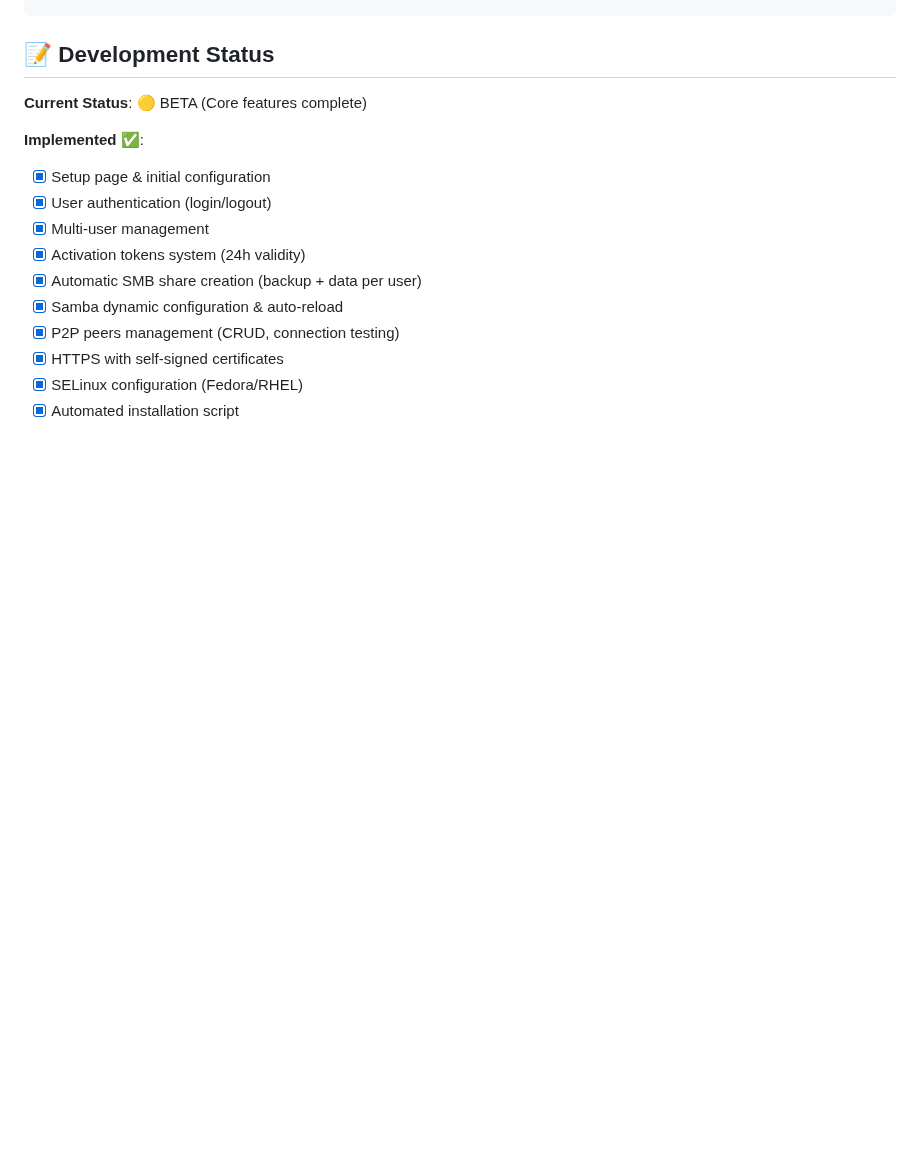
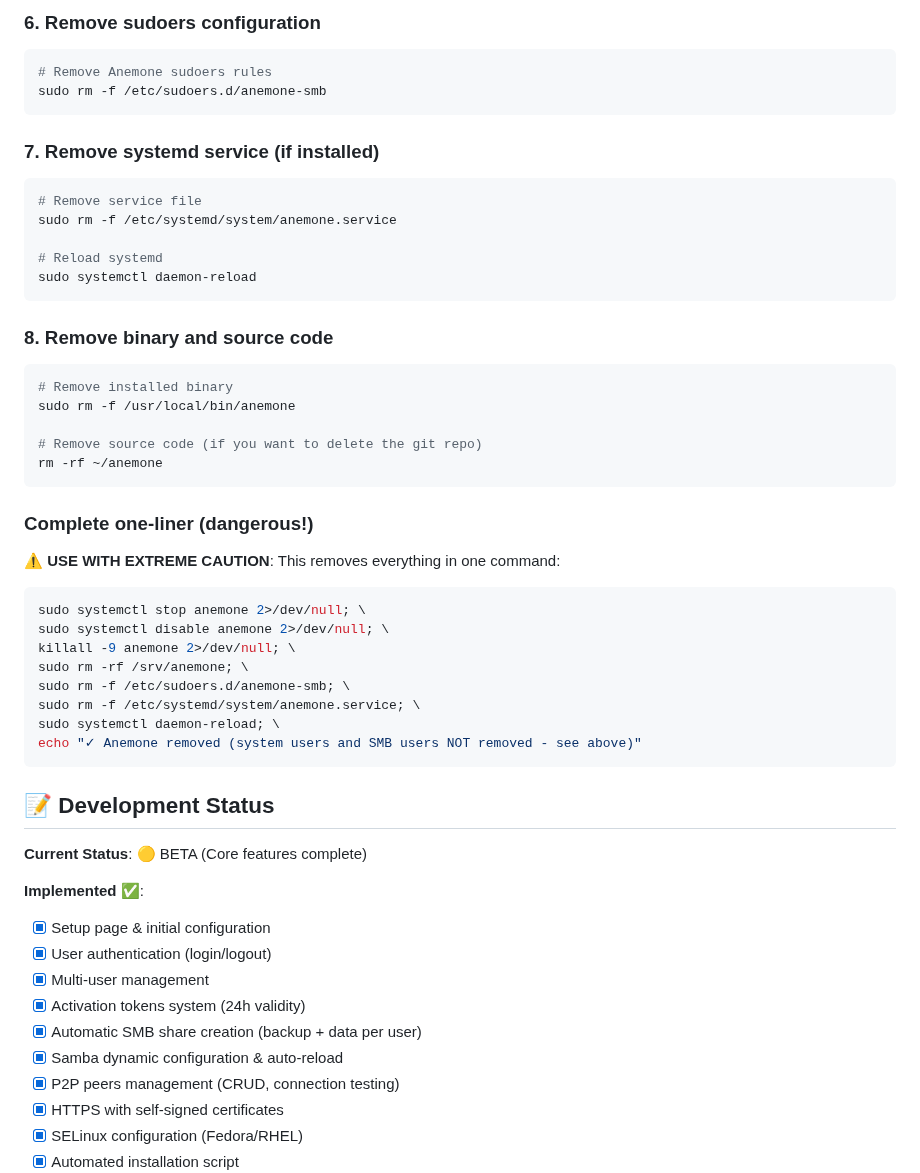
Before and after one commit to juste-un-gars/anemone, a Markdown page: README.md, the part around one of its changes. Rendered like a GitHub page; blank space fills up the shorter version.

````diff
--- a/README.md
+++ b/README.md
@@ -324,3 +403,45 @@ systemctl restart anemone
+### 6. Remove sudoers configuration
+
+```bash
+# Remove Anemone sudoers rules
+sudo rm -f /etc/sudoers.d/anemone-smb
+```
+
+### 7. Remove systemd service (if installed)
+
+```bash
+# Remove service file
+sudo rm -f /etc/systemd/system/anemone.service
+
+# Reload systemd
+sudo systemctl daemon-reload
+```
+
+### 8. Remove binary and source code
+
+```bash
+# Remove installed binary
+sudo rm -f /usr/local/bin/anemone
+
+# Remove source code (if you want to delete the git repo)
+rm -rf ~/anemone
+```
+
+### Complete one-liner (dangerous!)
+
+**⚠️ USE WITH EXTREME CAUTION**: This removes everything in one command:
+
+```bash
+sudo systemctl stop anemone 2>/dev/null; \
+sudo systemctl disable anemone 2>/dev/null; \
+killall -9 anemone 2>/dev/null; \
+sudo rm -rf /srv/anemone; \
+sudo rm -f /etc/sudoers.d/anemone-smb; \
+sudo rm -f /etc/systemd/system/anemone.service; \
+sudo systemctl daemon-reload; \
+echo "✓ Anemone removed (system users and SMB users NOT removed - see above)"
+```
+
 ## 📝 Development Status
 
 **Current Status**: 🟡 BETA (Core features complete)
````
Also changed, not shown: other parts of README.md (+79 -0 lines).
